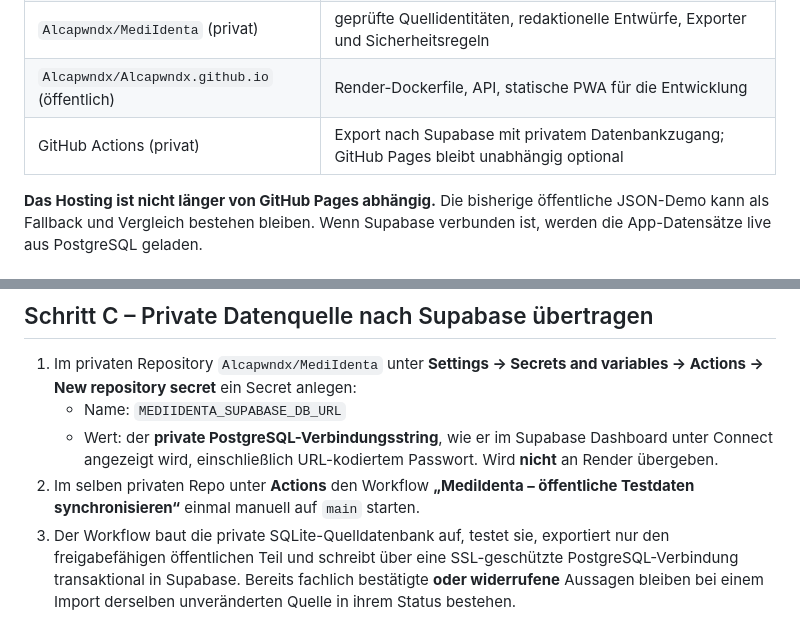
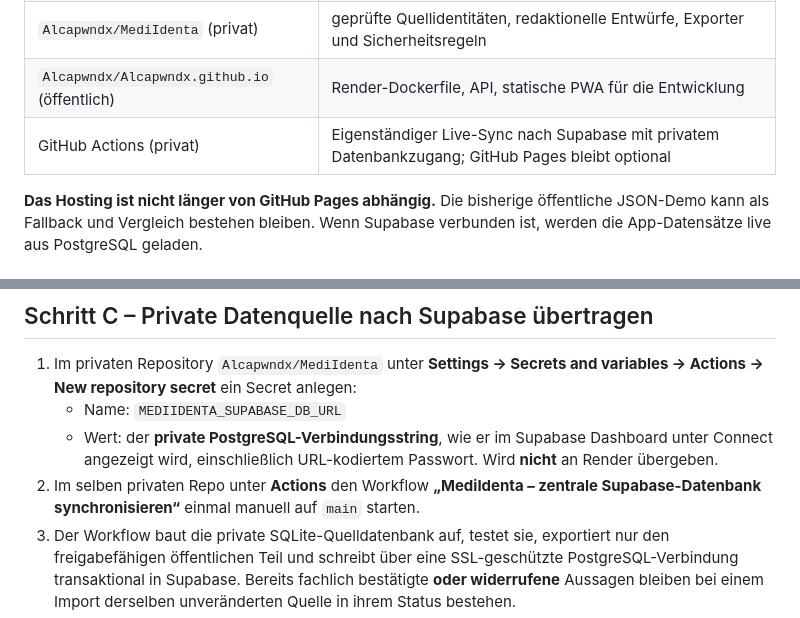
Before and after one commit to Alcapwndx/Alcapwndx.github.io, a Markdown page: docs/RENDER_SUPABASE_SETUP.md, 2 parts joined by grey strips. GitHub-like rendering.

Commit message:
docs(supabase): clarify independent Render/PostgreSQL data sync, not tied to GitHub Pages

```diff
--- a/docs/RENDER_SUPABASE_SETUP.md
+++ b/docs/RENDER_SUPABASE_SETUP.md
@@ -10,7 +10,7 @@
 | Supabase Free, nach Möglichkeit EU-Region | PostgreSQL mit Medikamenten-/Fachdatensätzen, Supabase Auth, Audit-Protokoll |
 | `Alcapwndx/MediIdenta` (privat) | geprüfte Quellidentitäten, redaktionelle Entwürfe, Exporter und Sicherheitsregeln |
 | `Alcapwndx/Alcapwndx.github.io` (öffentlich) | Render-Dockerfile, API, statische PWA für die Entwicklung |
-| GitHub Actions (privat) | Export nach Supabase mit privatem Datenbankzugang; GitHub Pages bleibt unabhängig optional |
+| GitHub Actions (privat) | Eigenständiger Live-Sync nach Supabase mit privatem Datenbankzugang; GitHub Pages bleibt optional |
 
 **Das Hosting ist nicht länger von GitHub Pages abhängig.** Die bisherige öffentliche JSON-Demo kann als Fallback und Vergleich bestehen bleiben. Wenn Supabase verbunden ist, werden die App-Datensätze live aus PostgreSQL geladen.
 
@@ -47,7 +47,7 @@
 1. Im privaten Repository `Alcapwndx/MediIdenta` unter **Settings → Secrets and variables → Actions → New repository secret** ein Secret anlegen:
    - Name: `MEDIIDENTA_SUPABASE_DB_URL`
    - Wert: der **private PostgreSQL-Verbindungsstring**, wie er im Supabase Dashboard unter Connect angezeigt wird, einschließlich URL-kodiertem Passwort. Wird **nicht** an Render übergeben.
-2. Im selben privaten Repo unter **Actions** den Workflow **„MediIdenta – öffentliche Testdaten synchronisieren“** einmal manuell auf `main` starten.
+2. Im selben privaten Repo unter **Actions** den Workflow **„MediIdenta – zentrale Supabase-Datenbank synchronisieren“** einmal manuell auf `main` starten.
 3. Der Workflow baut die private SQLite-Quelldatenbank auf, testet sie, exportiert nur den freigabefähigen öffentlichen Teil und schreibt über eine SSL-geschützte PostgreSQL-Verbindung transaktional in Supabase. Bereits fachlich bestätigte **oder widerrufene** Aussagen bleiben bei einem Import derselben unveränderten Quelle in ihrem Status bestehen.
 4. `/api/v1/readiness` erneut aufrufen. Erst bei `ready: true` ist der zentrale Datenbestand verfügbar.
 
```
